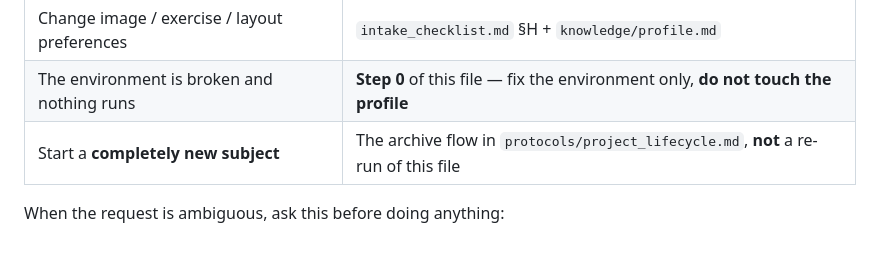
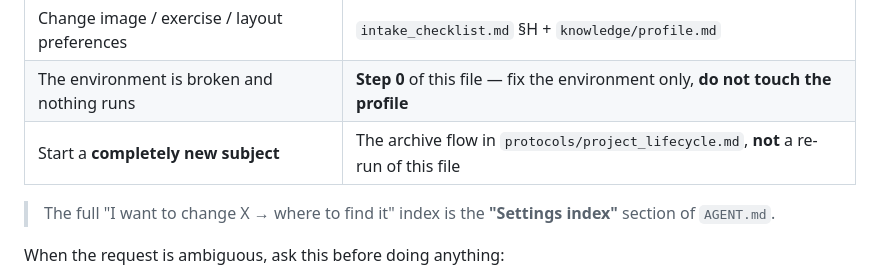
Before and after one commit to jimytao/ai-learning-module-template, a Markdown page: SETUP.md, the part around the change. Drawn GitHub-style; blank space fills up the shorter version.

```diff
--- a/SETUP.md
+++ b/SETUP.md
@@ -40,6 +40,9 @@ Instead, jump straight to the single step that matches what the user actually wa
 | Change image / exercise / layout preferences | `intake_checklist.md` §H + `knowledge/profile.md` |
 | The environment is broken and nothing runs | **Step 0** of this file — fix the environment only, **do not touch the profile** |
 | Start a **completely new subject** | The archive flow in `protocols/project_lifecycle.md`, **not** a re-run of this file |
+
+> The full "I want to change X → where to find it" index is the **"Settings index"**
+> section of `AGENT.md`.
 
 When the request is ambiguous, ask this before doing anything:
 
```
Also changed, not shown: AGENT.md (+38 -1 lines).
